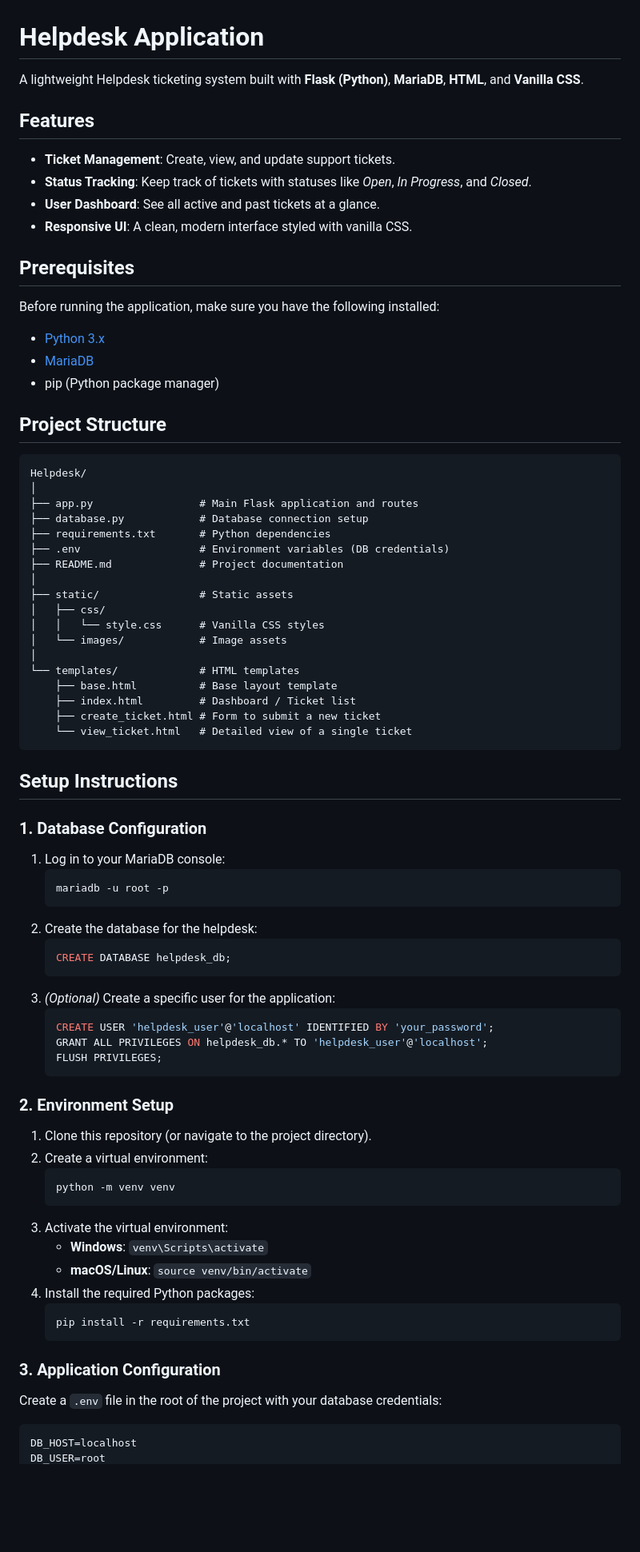
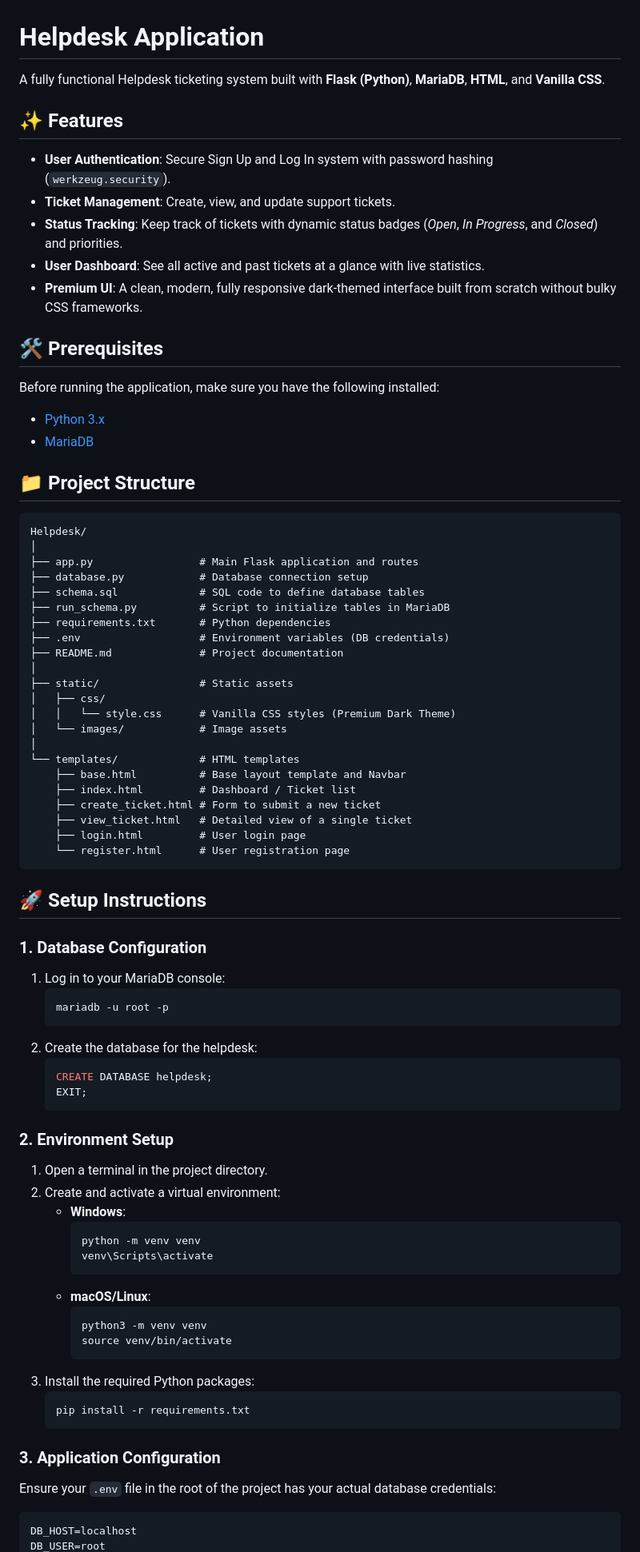
Before and after one commit to ssqueezylemonpie/HelpDesk, a Markdown page: README.md, the part around one of its changes. Shown at 80% size. Drawn GitHub-style; blank space fills up the shorter version.

````diff
--- a/README.md
+++ b/README.md
@@ -1,42 +1,46 @@
 # Helpdesk Application
 
-A lightweight Helpdesk ticketing system built with **Flask (Python)**, **MariaDB**, **HTML**, and **Vanilla CSS**.
+A fully functional Helpdesk ticketing system built with **Flask (Python)**, **MariaDB**, **HTML**, and **Vanilla CSS**.
 
-## Features
+## ✨ Features
+- **User Authentication**: Secure Sign Up and Log In system with password hashing (`werkzeug.security`).
 - **Ticket Management**: Create, view, and update support tickets.
-- **Status Tracking**: Keep track of tickets with statuses like *Open*, *In Progress*, and *Closed*.
-- **User Dashboard**: See all active and past tickets at a glance.
-- **Responsive UI**: A clean, modern interface styled with vanilla CSS.
+- **Status Tracking**: Keep track of tickets with dynamic status badges (*Open*, *In Progress*, and *Closed*) and priorities.
+- **User Dashboard**: See all active and past tickets at a glance with live statistics.
+- **Premium UI**: A clean, modern, fully responsive dark-themed interface built from scratch without bulky CSS frameworks.
 
-## Prerequisites
+## 🛠 Prerequisites
 Before running the application, make sure you have the following installed:
 - [Python 3.x](https://www.python.org/)
 - [MariaDB](https://mariadb.org/)
-- pip (Python package manager)
 
-## Project Structure
+## 📁 Project Structure
 ```text
 Helpdesk/
 │
 ├── app.py                 # Main Flask application and routes
 ├── database.py            # Database connection setup
+├── schema.sql             # SQL code to define database tables
+├── run_schema.py          # Script to initialize tables in MariaDB
 ├── requirements.txt       # Python dependencies
 ├── .env                   # Environment variables (DB credentials)
 ├── README.md              # Project documentation
 │
 ├── static/                # Static assets
 │   ├── css/
-│   │   └── style.css      # Vanilla CSS styles
+│   │   └── style.css      # Vanilla CSS styles (Premium Dark Theme)
 │   └── images/            # Image assets
 │
 └── templates/             # HTML templates
-    ├── base.html          # Base layout template
+    ├── base.html          # Base layout template and Navbar
     ├── index.html         # Dashboard / Ticket list
     ├── create_ticket.html # Form to submit a new ticket
-    └── view_ticket.html   # Detailed view of a single ticket
+    ├── view_ticket.html   # Detailed view of a single ticket
+    ├── login.html         # User login page
+    └── register.html      # User registration page
 ```
 
-## Setup Instructions
+## 🚀 Setup Instructions
 
 ### 1. Database Configuration
 1. Log in to your MariaDB console:
@@ -45,31 +49,30 @@ Helpdesk/
    ```
 2. Create the database for the helpdesk:
    ```sql
-   CREATE DATABASE helpdesk_db;
-   ```
-3. *(Optional)* Create a specific user for the application:
-   ```sql
-   CREATE USER 'helpdesk_user'@'localhost' IDENTIFIED BY 'your_password';
-   GRANT ALL PRIVILEGES ON helpdesk_db.* TO 'helpdesk_user'@'localhost';
-   FLUSH PRIVILEGES;
+   CREATE DATABASE helpdesk;
+   EXIT;
    ```
 
 ### 2. Environment Setup
-1. Clone this repository (or navigate to the project directory).
-2. Create a virtual environment:
-   ```bash
-   python -m venv venv
-   ```
-3. Activate the virtual environment:
-   - **Windows**: `venv\Scripts\activate`
-   - **macOS/Linux**: `source venv/bin/activate`
-4. Install the required Python packages:
+1. Open a terminal in the project directory.
+2. Create and activate a virtual environment:
+   - **Windows**:
+     ```bash
+     python -m venv venv
+     venv\Scripts\activate
+     ```
+   - **macOS/Linux**:
+     ```bash
+     python3 -m venv venv
+     source venv/bin/activate
+     ```
+3. Install the required Python packages:
    ```bash
    pip install -r requirements.txt
    ```
 
 ### 3. Application Configuration
-Create a `.env` file in the root of the project with your database credentials:
+Ensure your `.env` file in the root of the project has your actual database credentials:
 ```env
 DB_HOST=localhost
 DB_USER=root
````
Also changed, not shown: other parts of README.md (+7 -13 lines).
